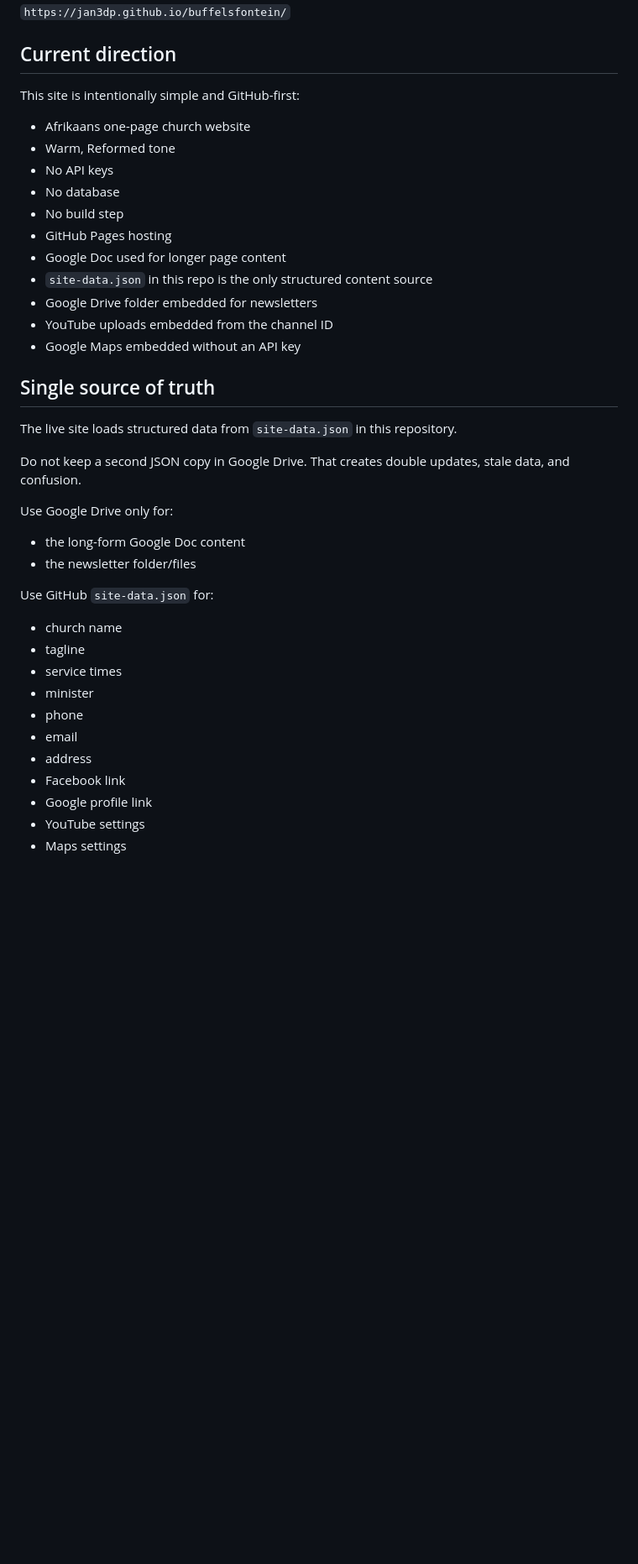
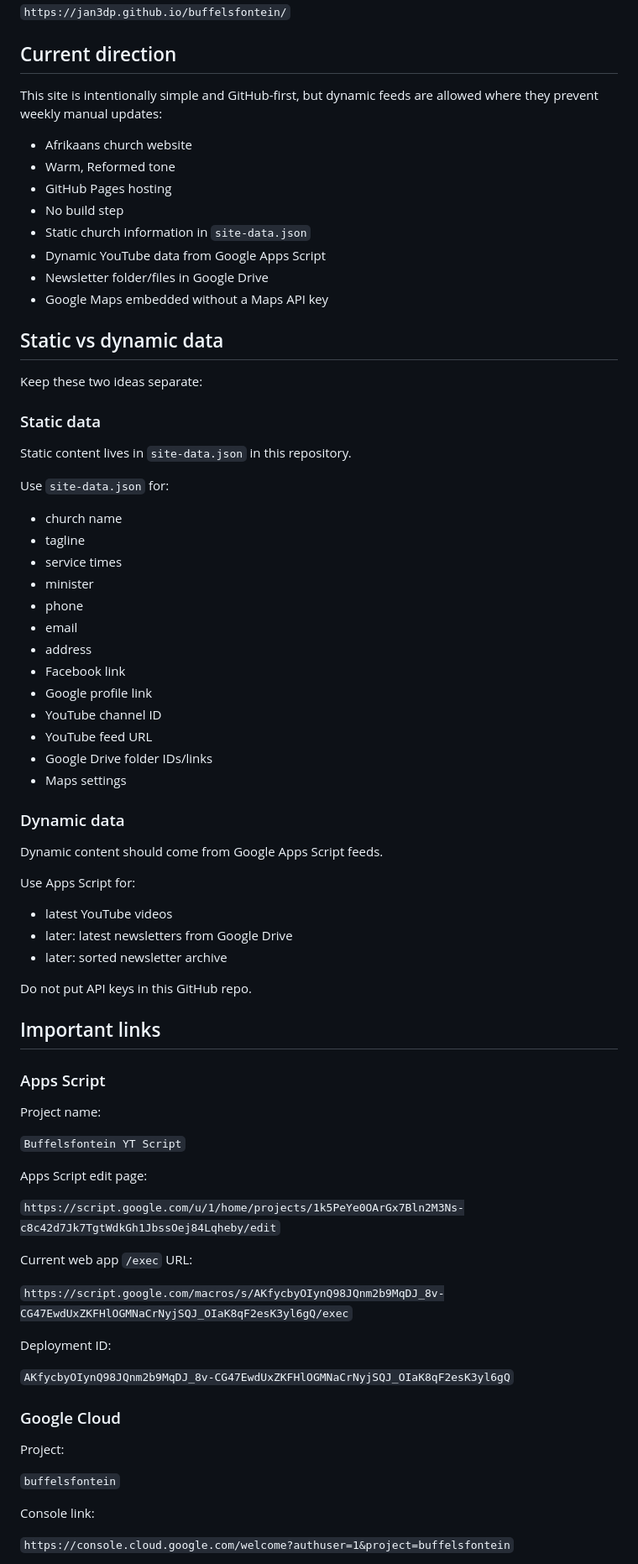
Before and after one commit to Jan3dp/buffelsfontein, a Markdown page: README.md, the part around one of its changes. Shown at 84% size. Rendered like a GitHub page; blank space fills up the shorter version.

Commit message:
Document Apps Script and dynamic feeds

```diff
--- a/README.md
+++ b/README.md
@@ -8,32 +8,26 @@ Live site:
 
 ## Current direction
 
-This site is intentionally simple and GitHub-first:
+This site is intentionally simple and GitHub-first, but dynamic feeds are allowed where they prevent weekly manual updates:
 
-- Afrikaans one-page church website
+- Afrikaans church website
 - Warm, Reformed tone
-- No API keys
-- No database
+- GitHub Pages hosting
 - No build step
-- GitHub Pages hosting
-- Google Doc used for longer page content
-- `site-data.json` in this repo is the only structured content source
-- Google Drive folder embedded for newsletters
-- YouTube uploads embedded from the channel ID
-- Google Maps embedded without an API key
+- Static church information in `site-data.json`
+- Dynamic YouTube data from Google Apps Script
+- Newsletter folder/files in Google Drive
+- Google Maps embedded without a Maps API key
 
-## Single source of truth
+## Static vs dynamic data
 
-The live site loads structured data from `site-data.json` in this repository.
+Keep these two ideas separate:
 
-Do not keep a second JSON copy in Google Drive. That creates double updates, stale data, and confusion.
+### Static data
 
-Use Google Drive only for:
+Static content lives in `site-data.json` in this repository.
 
-- the long-form Google Doc content
-- the newsletter folder/files
-
-Use GitHub `site-data.json` for:
+Use `site-data.json` for:
 
 - church name
 - tagline
@@ -44,5 +38,50 @@ Use GitHub `site-data.json` for:
 - address
 - Facebook link
 - Google profile link
-- YouTube settings
+- YouTube channel ID
+- YouTube feed URL
+- Google Drive folder IDs/links
 - Maps settings
+
+### Dynamic data
+
+Dynamic content should come from Google Apps Script feeds.
+
+Use Apps Script for:
+
+- latest YouTube videos
+- later: latest newsletters from Google Drive
+- later: sorted newsletter archive
+
+Do not put API keys in this GitHub repo.
+
+## Important links
+
+### Apps Script
+
+Project name:
+
+`Buffelsfontein YT Script`
+
+Apps Script edit page:
+
+`https://script.google.com/u/1/home/projects/1k5PeYe0OArGx7Bln2M3Ns-c8c42d7Jk7TgtWdkGh1JbssOej84Lqheby/edit`
+
+Current web app `/exec` URL:
+
+`https://script.google.com/macros/s/AKfycbyOIynQ98JQnm2b9MqDJ_8v-CG47EwdUxZKFHlOGMNaCrNyjSQJ_OIaK8qF2esK3yl6gQ/exec`
+
+Deployment ID:
+
+`AKfycbyOIynQ98JQnm2b9MqDJ_8v-CG47EwdUxZKFHlOGMNaCrNyjSQJ_OIaK8qF2esK3yl6gQ`
+
+### Google Cloud
+
+Project:
+
+`buffelsfontein`
+
+Console link:
+
+`https://console.cloud.google.com/welcome?authuser=1&project=buffelsfontein`
+
```
Also changed, not shown: other parts of README.md (+79 -30 lines).
